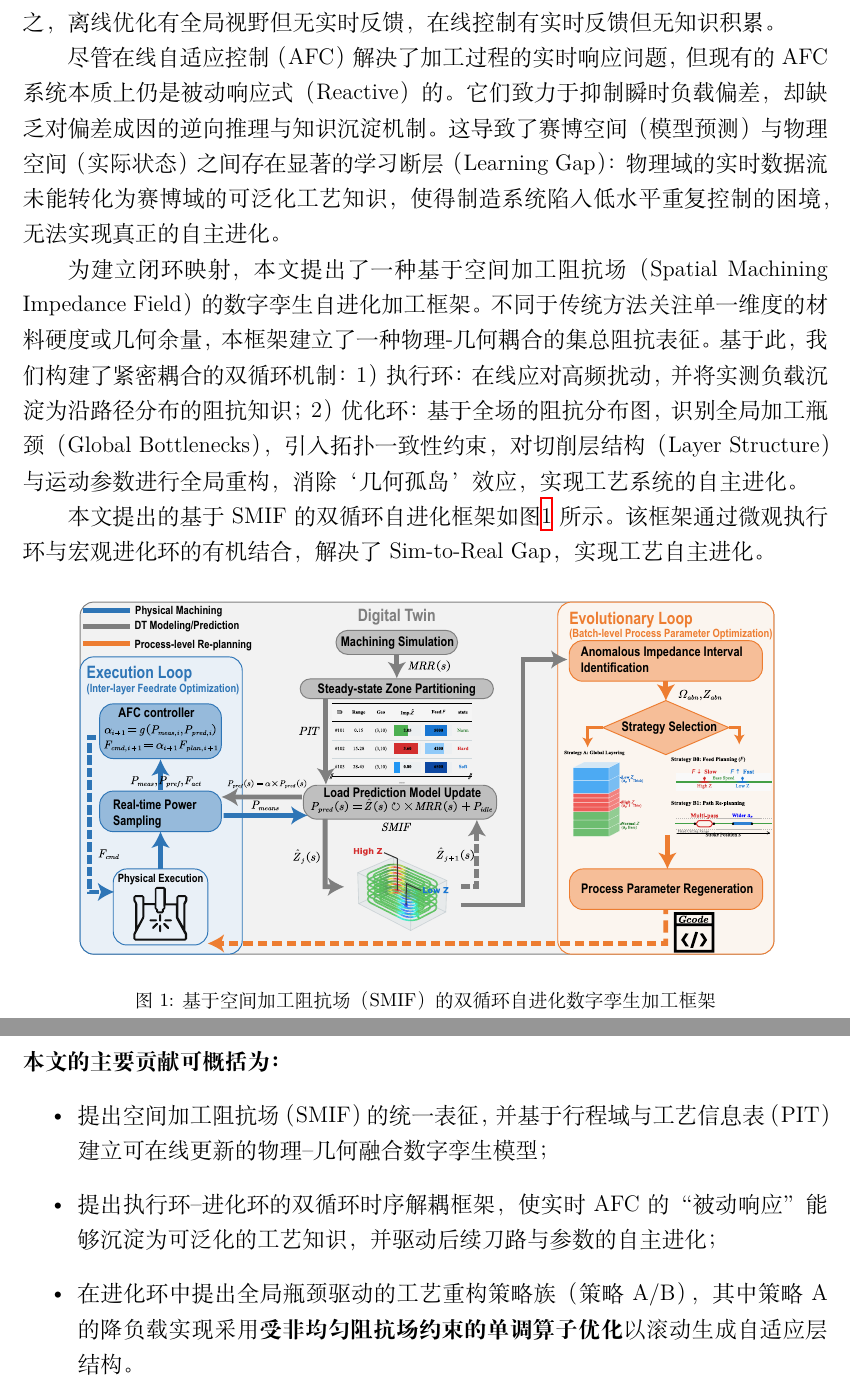
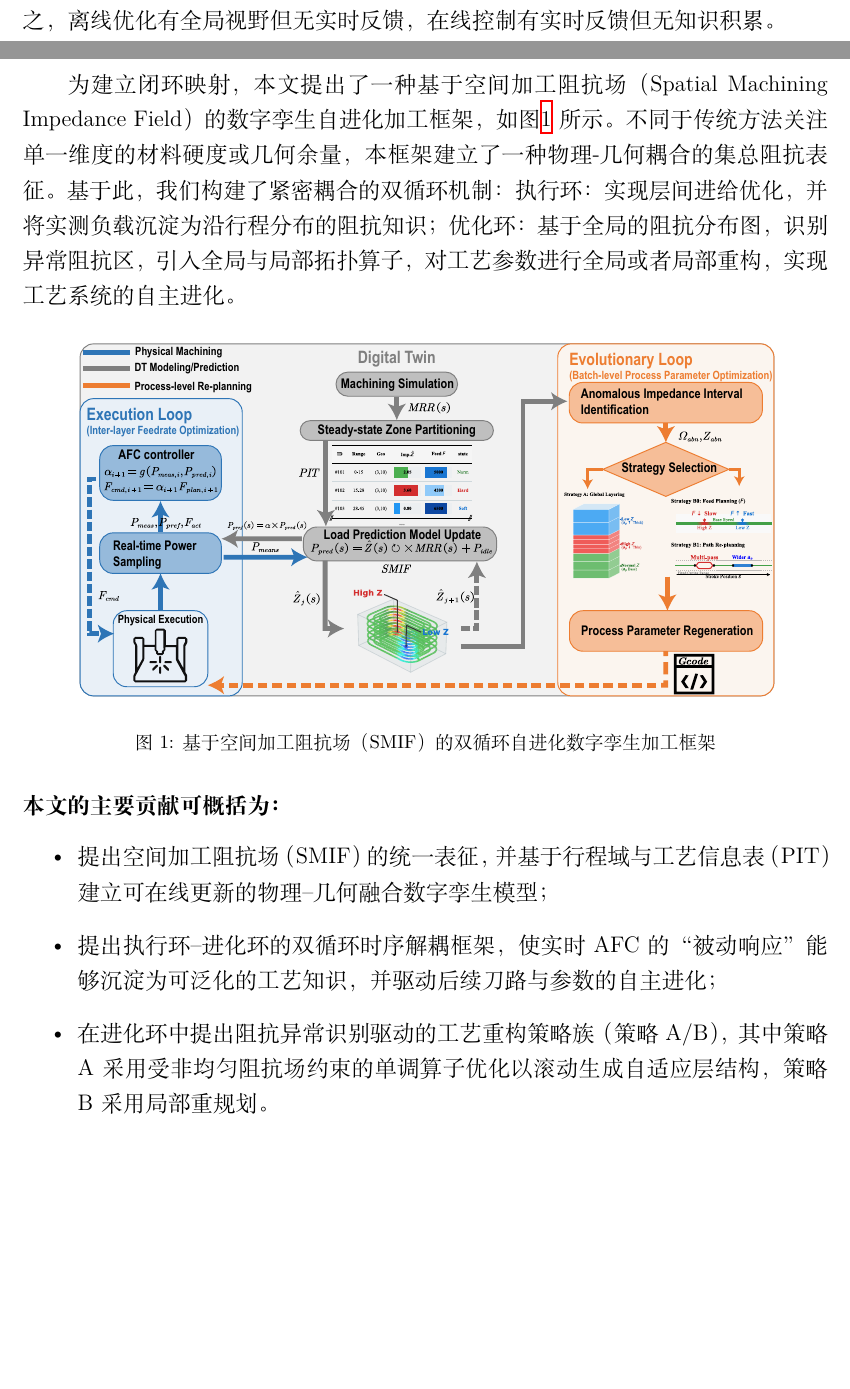
Before and after one commit to wumin1013/SMIF, a LaTeX paper (论文写作项目/论文正文/基于空间加工阻抗场重构与双循环时序解耦的数字孪生自进化加工方法.tex): two parts of pages 3 and 4 of 18 before the commit and two parts of pages 2 and 3 of 18 after it, joined at a grey line, cut so that both start at the same text, the shorter picture padded with empty space. Compiled offline with XeLaTeX.

Commit message:
论文更新

```diff
--- a/论文写作项目/论文正文/基于空间加工阻抗场重构与双循环时序解耦的数字孪生自进化加工方法.tex
+++ b/论文写作项目/论文正文/基于空间加工阻抗场重构与双循环时序解耦的数字孪生自进化加工方法.tex
@@ -58,11 +58,7 @@
 
-为了弥补离线预测的失效，在线自适应控制（Online Adaptive Feedrate Control, AFC）应运而生。Byrne等\cite{Byrne2003} 指出实时响应是应对过程变化的关键。Munoa等\cite{Munoa2016} 综述了通过实时调整主轴转速抑制颤振的技术；Altintas等\cite{Altintas2017} 集成了虚拟仿真与在线监测，通过检测过载实时降低进给率以保护刀具。最新的进展如Kim等\cite{Kim2024}于提出的参考负载控制曲线（RLCC）方法，试图克服传统PID控制的滞后性。然而，现有的在线控制虽然解决了“实时性”问题，却陷入了缺乏长时序视野的困境。绝大多数AFC系统本质上是“被动响应（Reactive）”的——它们主要致力于对瞬时负载偏差的实时抑制，却缺乏对偏差成因的深层认知与推理机制。正如 Jiang等\cite{Jiang2024}在构建智能机床的系统性认知模型时深刻指出，现有系统缺乏持续学习的机制，每一次加工任务结束后，系统对物理环境的认知水平并没有提升。换言之，离线优化有全局视野但无实时反馈，在线控制有实时反馈但无知识积累。
+为了解决离线预测的失效，在线自适应控制（Online Adaptive Feedrate Control, AFC）应运而生。Byrne等\cite{Byrne2003} 指出实时响应是应对加工过程变化的关键。Munoa等\cite{Munoa2016} 综述了通过实时调整主轴转速抑制颤振的技术；Altintas等\cite{Altintas2017} 集成了虚拟仿真与在线监测，通过检测过载实时降低进给率以保护刀具。最新的进展如Kim等\cite{Kim2024}提出的参考负载控制曲线（RLCC）方法，试图解决传统PID控制的滞后性。然而，现有的在线控制虽然解决了“实时性”问题，却存在了缺乏长时序视野的问题。绝大多数AFC系统本质上是被动响应（Reactive）的——它们主要致力于对瞬时负载偏差的实时控制，却缺乏对偏差成因的深层认知与推理机制。正如 Jiang等\cite{Jiang2024}在构建智能机床的系统性认知模型时深刻指出，现有系统缺乏持续学习的机制，每一次加工任务结束后，系统对物理环境的认知水平并没有提升。换言之，离线优化有全局视野但无实时反馈，在线控制有实时反馈但无知识积累。
 
-尽管在线自适应控制（AFC）解决了加工过程的实时响应问题，但现有的AFC系统本质上仍是被动响应式（Reactive）的。它们致力于抑制瞬时负载偏差，却缺乏对偏差成因的逆向推理与知识沉淀机制。这导致了赛博空间（模型预测）与物理空间（实际状态）之间存在显著的学习断层（Learning Gap）：物理域的实时数据流未能转化为赛博域的可泛化工艺知识，使得制造系统陷入低水平重复控制的困境，无法实现真正的自主进化。
-
-为建立闭环映射，本文提出了一种基于空间加工阻抗场（Spatial Machining Impedance Field）的数字孪生自进化加工框架。不同于传统方法关注单一维度的材料硬度或几何余量，本框架建立了一种物理-几何耦合的集总阻抗表征。 基于此，我们构建了紧密耦合的双循环机制： 1）执行环：在线应对高频扰动，并将实测负载沉淀为沿路径分布的阻抗知识； 2）优化环：基于全场的阻抗分布图，识别全局加工瓶颈（Global Bottlenecks），引入拓扑一致性约束，对切削层结构（Layer Structure）与运动参数进行全局重构，消除‘几何孤岛’效应，实现工艺系统的自主进化。
-
-本文提出的基于SMIF的双循环自进化框架如图\ref{fig:SMIF-loop} 所示。该框架通过微观执行环与宏观进化环的有机结合，解决了Sim-to-Real Gap，实现工艺自主进化。
+为建立闭环映射，本文提出了一种基于空间加工阻抗场（Spatial Machining Impedance Field）的数字孪生自进化加工框架，如图\ref{fig:SMIF-loop} 所示。不同于传统方法关注单一维度的材料硬度或几何余量，本框架建立了一种物理-几何耦合的集总阻抗表征。 基于此，我们构建了紧密耦合的双循环机制：执行环：实现层间进给优化，并将实测负载沉淀为沿行程分布的阻抗知识；优化环：基于全局的阻抗分布图，识别异常阻抗区，引入全局与局部拓扑算子，对工艺参数进行全局或者局部重构，实现工艺系统的自主进化。
 
 \begin{figure}[htbp]
     \centering
@@ -76,7 +72,7 @@
 \begin{itemize}
     \item 提出空间加工阻抗场（SMIF）的统一表征，并基于行程域与工艺信息表（PIT）建立可在线更新的物理--几何融合数字孪生模型；
     \item 提出执行环--进化环的双循环时序解耦框架，使实时AFC的“被动响应”能够沉淀为可泛化的工艺知识，并驱动后续刀路与参数的自主进化；
-    \item 在进化环中提出全局瓶颈驱动的工艺重构策略族（策略A/B），其中策略A的降负载实现采用\textbf{受非均匀阻抗场约束的单调算子优化}以滚动生成自适应层结构。
+    \item 在进化环中提出阻抗异常识别驱动的工艺重构策略族（策略A/B），其中策略A采用受非均匀阻抗场约束的单调算子优化以滚动生成自适应层结构，策略B采用局部重规划。
 \end{itemize}
 
 本文其余章节组织如下：第~2~章给出物理--几何融合的数字孪生建模；第~3~章提出双循环自进化控制方法并给出算法总览；第~4~章给出系统原型实现与实验验证；第~5~章总结讨论并给出未来工作。
```
Also changed, not shown: 基于工艺信息表的稳态区间划分/G-code以及采样文件/AFC标准件/processed_OAFC2_subdivided_5/MRR_s.png, 基于工艺信息表的稳态区间划分/G-code以及采样文件/AFC标准件/processed_OAFC2_subdivided_5/MRR_s.svg, 基于工艺信息表的稳态区间划分/G-code以及采样文件/AFC标准件/processed_OAFC2_subdivided_5/MRR_steady_intervals.png, 基于工艺信息表的稳态区间划分/G-code以及采样文件/AFC标准件/processed_OAFC2_subdivided_5/MRR_steady_intervals.svg, 基于工艺信息表的稳态区间划分/G-code以及采样文件/AFC标准件/processed_OAFC2_subdivided_5/P_s.png, 基于工艺信息表的稳态区间划分/G-code以及采样文件/AFC标准件/processed_OAFC2_subdivided_5/P_s.svg, 基于工艺信息表的稳态区间划分/G-code以及采样文件/AFC标准件/processed_OAFC2_subdivided_5/ae_s.png, 基于工艺信息表的稳态区间划分/G-code以及采样文件/AFC标准件/processed_OAFC2_subdivided_5/ae_s.svg, 基于工艺信息表的稳态区间划分/G-code以及采样文件/AFC标准件/processed_OAFC2_subdivided_5/ap_s.svg, 论文写作项目/论文正文/基于空间加工阻抗场重构与双循环时序解耦的数字孪生自进化加工方法.tex (4 more changed lines), 6 other files.
